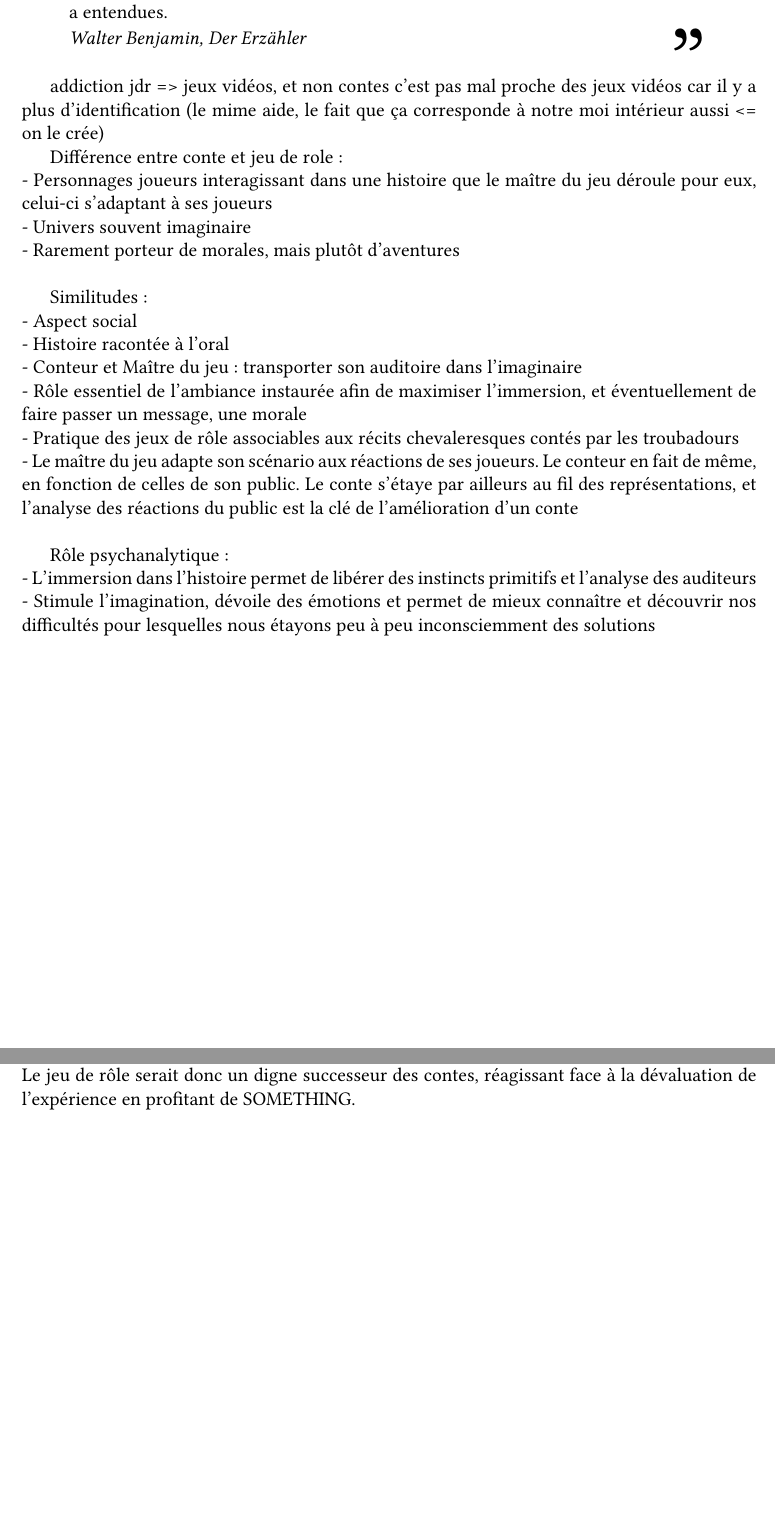
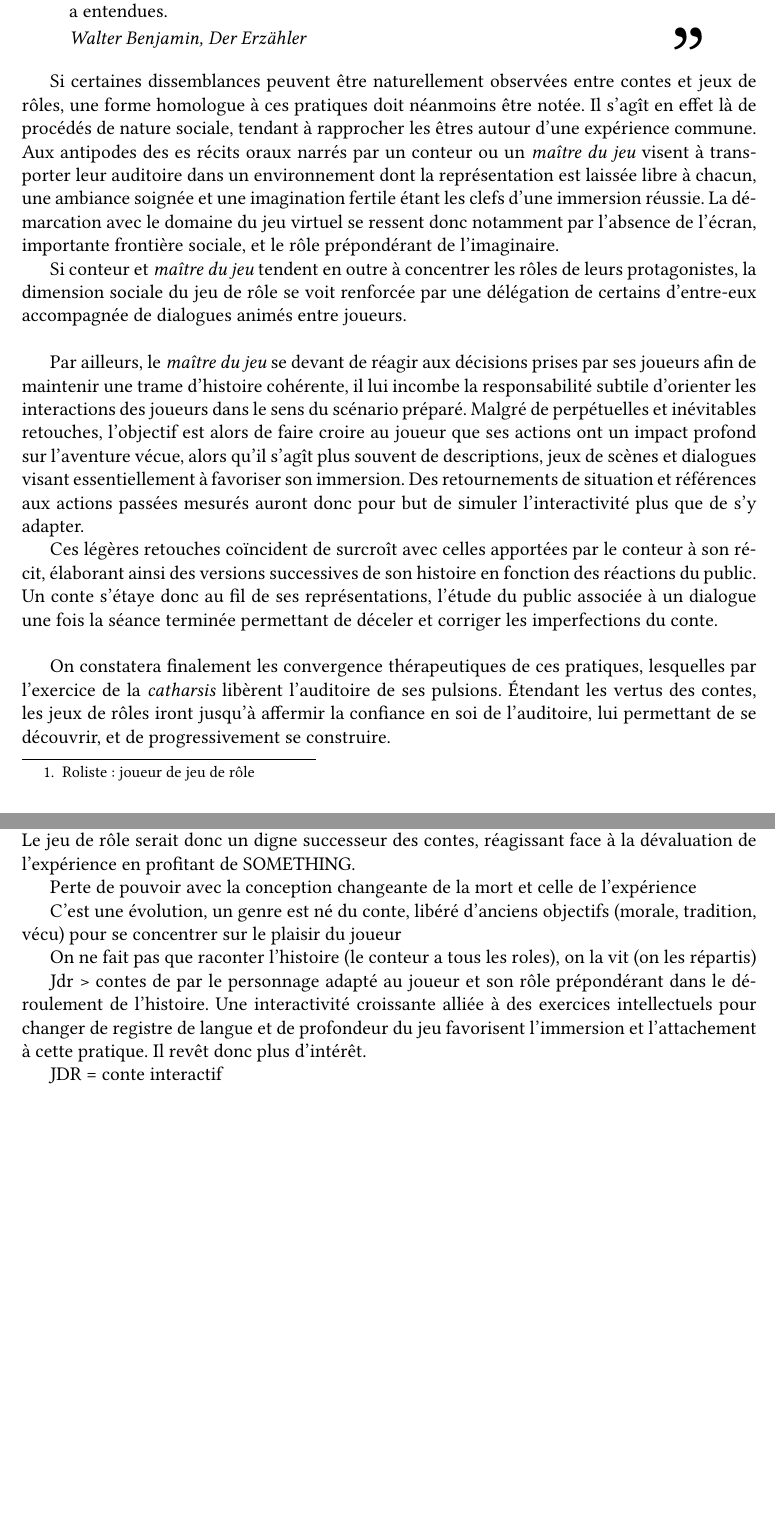
Before and after one commit to remidomingues/pph, a LaTeX document (main.tex, which reads 04_comparison.tex, 05_conclusion.tex): two parts of pages 12 and 13 of 14 before the commit and two parts of pages 13 and 14 of 15 after it, joined at a grey line, cut so that both start at the same text, the shorter picture padded with empty space. The pictures show the PDF file main.pdf that the author committed with the source.

Commit message:
Comparison : done

```diff
--- a/04_comparison.tex
+++ b/04_comparison.tex
@@ -1 +1,5 @@
 \section{Le jeu de rôle, un conte interactif}
+
+\begin{figure}[h!]
+    \centering
+    \includegraphics[width=0.80\linewidth]{img/rpg_tabletop2.jpg}
@@ -1,0 +12,3 @@
+\begin{shadequote}
+Un peuple, c'est une population, plus des contours et des conteurs. \par\emph{Régis Debray, Éloge des frontières}
+\end{shadequote}
@@ -12,24 +33,13 @@ L'art de raconter des histoires est toujours l'art de reprendre celles que l'on
+Si certaines dissemblances peuvent être naturellement observées entre contes et jeux de rôles, une forme homologue à ces pratiques doit néanmoins être notée. Il s'agît en effet là de procédés de nature sociale, tendant à rapprocher les êtres autour d'une expérience commune. Aux antipodes des es récits oraux narrés par un conteur ou un \textit{maître du jeu} visent à transporter leur auditoire dans un environnement dont la représentation est laissée libre à chacun, une ambiance soignée et une imagination fertile étant les clefs d'une immersion réussie. La démarcation avec le domaine du jeu virtuel se ressent donc notamment par l'absence de l'écran, importante frontière sociale, et le rôle prépondérant de l'imaginaire.
+
+Si conteur et \textit{maître du jeu} tendent en outre à concentrer les rôles de leurs protagonistes, la dimension sociale du jeu de rôle se voit renforcée par une délégation de certains d'entre-eux accompagnée de dialogues animés entre joueurs.\\
 
 
-addiction jdr => jeux vidéos, et non contes
-c'est pas mal proche des jeux vidéos car il y a plus d'identification (le mime aide, le fait que ça corresponde à notre moi intérieur aussi <= on le crée)
+Par ailleurs, le \textit{maître du jeu} se devant de réagir aux décisions prises par ses joueurs afin de maintenir une trame d'histoire cohérente, il lui incombe la responsabilité subtile d'orienter les interactions des joueurs dans le sens du scénario préparé. Malgré de perpétuelles et inévitables retouches, l'objectif est alors de faire croire au joueur que ses actions ont un impact profond sur l'aventure vécue, alors qu'il s'agît plus souvent de descriptions, jeux de scènes et dialogues visant essentiellement à favoriser son immersion. Des retournements de situation et références aux actions passées mesurés auront donc pour but de simuler l'interactivité plus que de s'y adapter.
 
-Différence entre conte et jeu de role : \\
-- Personnages joueurs interagissant dans une histoire que le maître du jeu déroule pour eux, celui-ci s'adaptant à ses joueurs\\
-- Univers souvent imaginaire\\
-- Rarement porteur de morales, mais plutôt d'aventures\\
+Ces légères retouches coïncident de surcroît avec celles apportées par le conteur à son récit, élaborant ainsi des versions successives de son histoire en fonction des réactions du public. Un conte s'étaye donc au fil de ses représentations, l'étude du public associée à un dialogue une fois la séance terminée permettant de déceler et corriger les imperfections du conte.\\
 
 
-Similitudes :\\
-- Aspect social\\
-- Histoire racontée à l'oral\\
-- Conteur et Maître du jeu : transporter son auditoire dans l'imaginaire\\
-- Rôle essentiel de l'ambiance instaurée afin de maximiser l'immersion, et éventuellement de faire passer un message, une morale\\
-- Pratique des jeux de rôle associables aux récits chevaleresques contés par les troubadours\\
-- Le maître du jeu adapte son scénario aux réactions de ses joueurs. Le conteur en fait de même, en fonction de celles de son public. Le conte s'étaye par ailleurs au fil des représentations, et l'analyse des réactions du public est la clé de l'amélioration d'un conte\\
-
-Rôle psychanalytique :\\
-- L'immersion dans l'histoire permet de libérer des instincts primitifs et l'analyse des auditeurs\\
-- Stimule l'imagination, dévoile des émotions et permet de mieux connaître et découvrir nos difficultés pour lesquelles nous étayons peu à peu inconsciemment des solutions\\
+On constatera finalement les convergence thérapeutiques de ces pratiques, lesquelles par l'exercice de la \textit{catharsis} libèrent l'auditoire de ses pulsions. Étendant les vertus des contes, les jeux de rôles iront jusqu'à affermir la confiance en soi de l'auditoire, lui permettant de se découvrir, et de progressivement se construire.
 
 \clearpage
--- a/05_conclusion.tex
+++ b/05_conclusion.tex
@@ -8,5 +8,15 @@ Conte = vecteur d'expérience, dont le cours est en baisse
 Jeux de rôle = vivre une expérience !
 Le jeu de rôle serait donc un digne successeur des contes, réagissant face à la dévaluation de l'expérience en profitant de SOMETHING.
 
+Perte de pouvoir avec la conception changeante de la mort et celle de l'expérience
+
+C'est une évolution, un genre est né du conte, libéré d'anciens objectifs (morale, tradition, vécu) pour se concentrer sur le plaisir du joueur
+
+On ne fait pas que raconter l'histoire (le conteur a tous les roles), on la vit (on les répartis)
+
+Jdr > contes de par le personnage adapté au joueur et son rôle prépondérant dans le déroulement de l'histoire. Une interactivité croissante alliée à des exercices intellectuels pour changer de registre de langue et de profondeur du jeu favorisent l'immersion et l'attachement à cette pratique. Il revêt donc plus d'intérêt.
+
+JDR = conte interactif
+
 
 \clearpage
```
Also changed, not shown: main.pdf, 04_comparison.tex (24 more changed lines).
